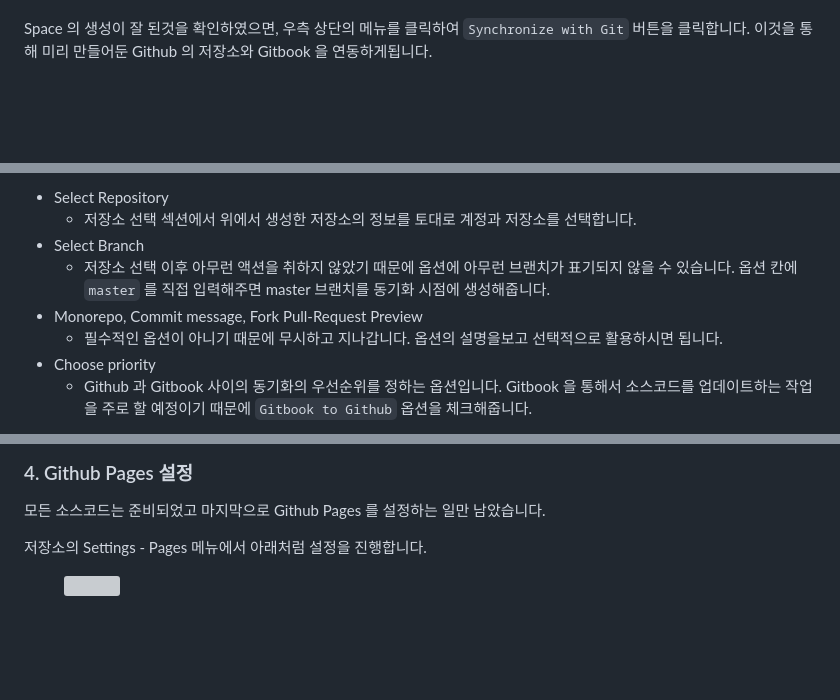
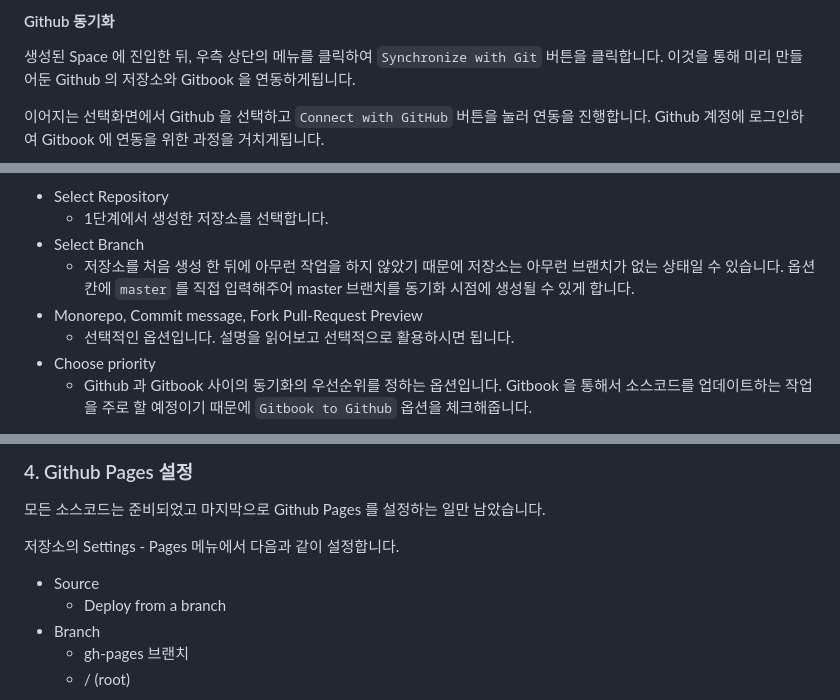
Before and after one commit to Kirade/kirade.github.io, a Markdown page: about-this-blog/undefined-1.md, 3 parts joined by grey strips. Drawn GitHub-style; blank space fills up the shorter version; grey boxes are pictures that could not be loaded.

Commit message:
GITBOOK-11: No subject

```diff
--- a/about-this-blog/undefined-1.md
+++ b/about-this-blog/undefined-1.md
@@ -24,5 +18,7 @@
 
+#### Github 동기화
 
+생성된 Space 에 진입한 뒤, 우측 상단의 메뉴를 클릭하여 `Synchronize with Git` 버튼을 클릭합니다. 이것을 통해 미리 만들어둔 Github 의 저장소와 Gitbook 을 연동하게됩니다.
 
-Space 의 생성이 잘 된것을 확인하였으면, 우측 상단의 메뉴를 클릭하여 `Synchronize with Git` 버튼을 클릭합니다. 이것을 통해 미리 만들어둔 Github 의 저장소와 Gitbook 을 연동하게됩니다.
+이어지는 선택화면에서 Github 을 선택하고 `Connect with GitHub` 버튼을 눌러 연동을 진행합니다. Github 계정에 로그인하여 Gitbook 에 연동을 위한 과정을 거치게됩니다.
 
@@ -52,10 +26,10 @@ Space 의 생성이 잘 된것을 확인하였으면, 우측 상단의 메뉴를
 
 * Select Repository
-  * 저장소 선택 섹션에서 위에서 생성한 저장소의 정보를 토대로 계정과 저장소를 선택합니다.
+  * 1단계에서 생성한 저장소를 선택합니다.
 * Select Branch
-  * 저장소 선택 이후 아무런 액션을 취하지 않았기 때문에 옵션에 아무런 브랜치가 표기되지 않을 수 있습니다. 옵션 칸에 `master` 를 직접 입력해주면 master 브랜치를 동기화 시점에 생성해줍니다.
+  * 저장소를 처음 생성 한 뒤에 아무런 작업을 하지 않았기 때문에 저장소는 아무런 브랜치가 없는 상태일 수 있습니다. 옵션 칸에 `master` 를 직접 입력해주어 master 브랜치를 동기화 시점에 생성될 수 있게 합니다.
 * Monorepo, Commit message, Fork Pull-Request Preview
-  * 필수적인 옵션이 아니기 때문에 무시하고 지나갑니다. 옵션의 설명을보고 선택적으로 활용하시면 됩니다.
+  * 선택적인 옵션입니다. 설명을 읽어보고 선택적으로 활용하시면 됩니다.
 * Choose priority
   * Github 과 Gitbook 사이의 동기화의 우선순위를 정하는 옵션입니다. Gitbook 을 통해서 소스코드를 업데이트하는 작업을 주로 할 예정이기 때문에 `Gitbook to Github` 옵션을 체크해줍니다.
 
@@ -136,9 +82,13 @@ jobs:
 
 모든 소스코드는 준비되었고 마지막으로 Github Pages 를 설정하는 일만 남았습니다.
 
-저장소의 Settings - Pages 메뉴에서 아래처럼 설정을 진행합니다.
+저장소의 Settings - Pages 메뉴에서 다음과 같이 설정합니다.
 
-<figure><img src="../.gitbook/assets/Screen Shot 2023-07-16 at 3.46.30 PM.png" alt=""><figcaption></figcaption></figure>
+* Source
+  * Deploy from a branch
+* Branch
+  * gh-pages 브랜치
+  * / (root)
 
 
 
```
Also changed, not shown: other parts of about-this-blog/undefined-1.md (+12 -76 lines).
